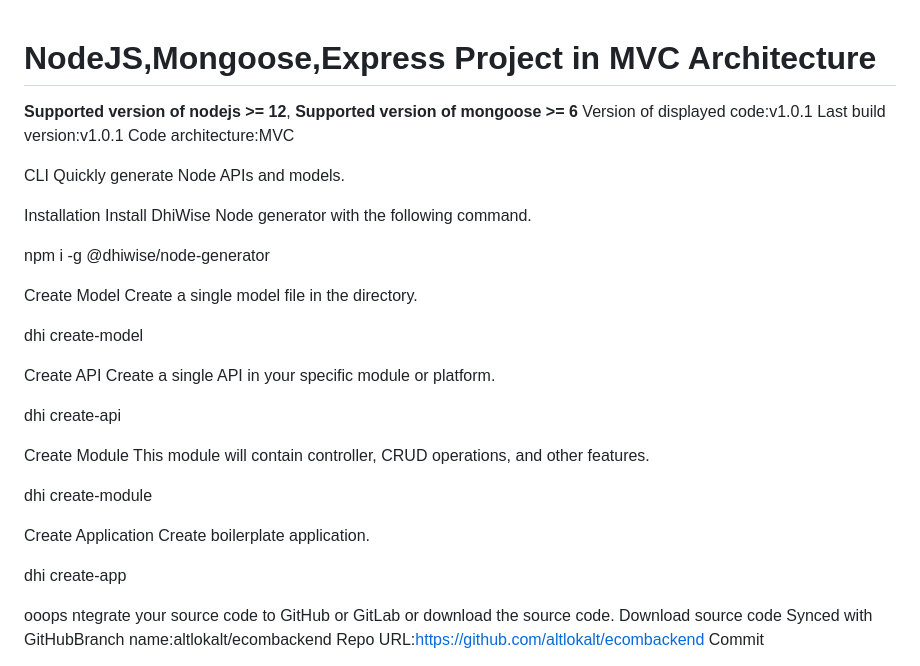
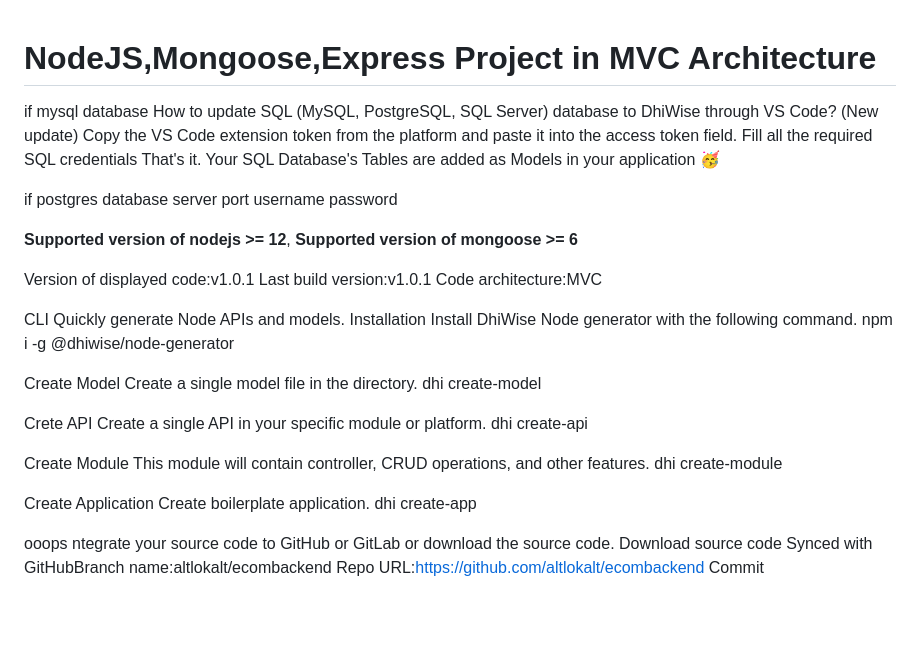
Before and after one commit to altlokalt/ecombackend, a Markdown page: README.md, the part around one of its changes. GitHub-like rendering; blank space fills up the shorter version.

```diff
--- a/README.md
+++ b/README.md
@@ -1,30 +1,33 @@
 # NodeJS,Mongoose,Express Project in MVC Architecture
+if mysql database
+How to update SQL (MySQL, PostgreSQL, SQL Server) database to DhiWise through VS Code? (New update)
+Copy the VS Code extension token from the platform and paste it into the access token field.
+Fill all the required SQL credentials
+That's it. Your SQL Database's Tables are added as Models in your application 🥳
+
+if postgres database server port username password
+
 **Supported version of nodejs >= 12**,
 **Supported version of mongoose >= 6**
+
 Version of displayed code:v1.0.1
 Last build version:v1.0.1
 Code architecture:MVC
 
 CLI Quickly generate Node APIs and models.
-
 Installation Install DhiWise Node generator with the following command.
-
 npm i -g @dhiwise/node-generator
 
 Create Model Create a single model file in the directory.
-
 dhi create-model
 
-Create API Create a single API in your specific module or platform.
-
+Crete API Create a single API in your specific module or platform.
 dhi create-api
 
 Create Module This module will contain controller, CRUD operations, and other features.
-
 dhi create-module
 
 Create Application Create boilerplate application.
-
 dhi create-app
 
 ooops
```
Also changed, not shown: other parts of README.md (+0 -2 lines).
